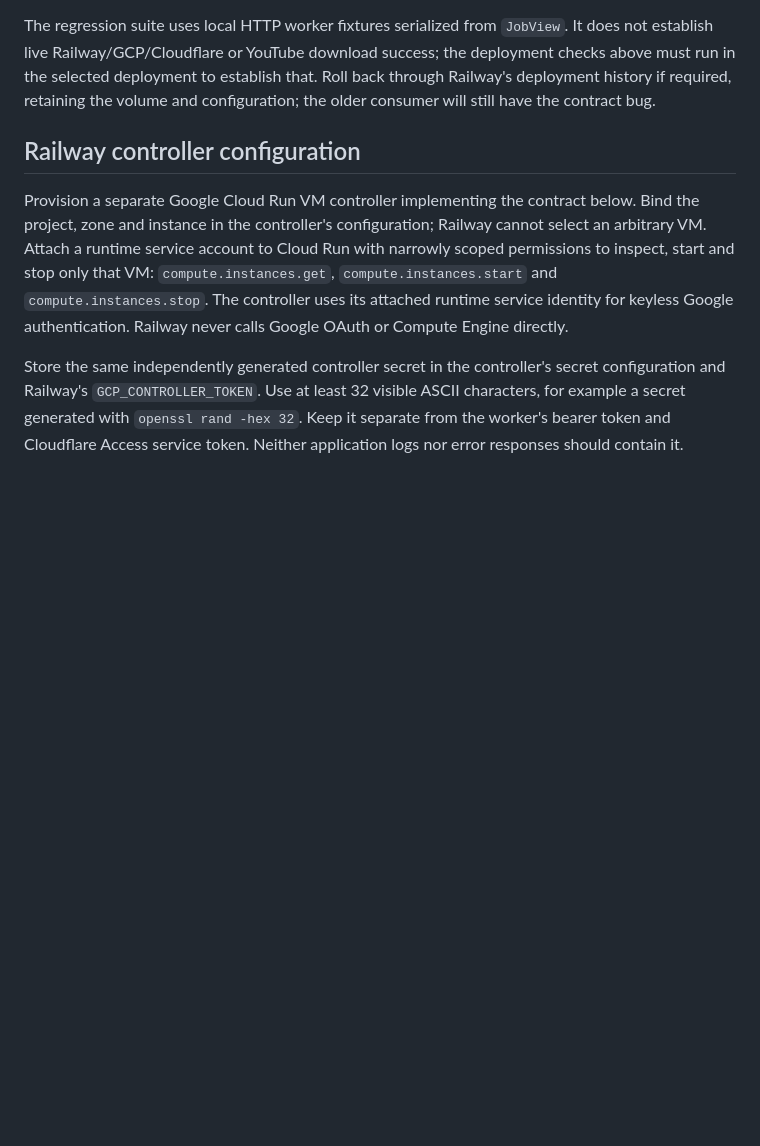
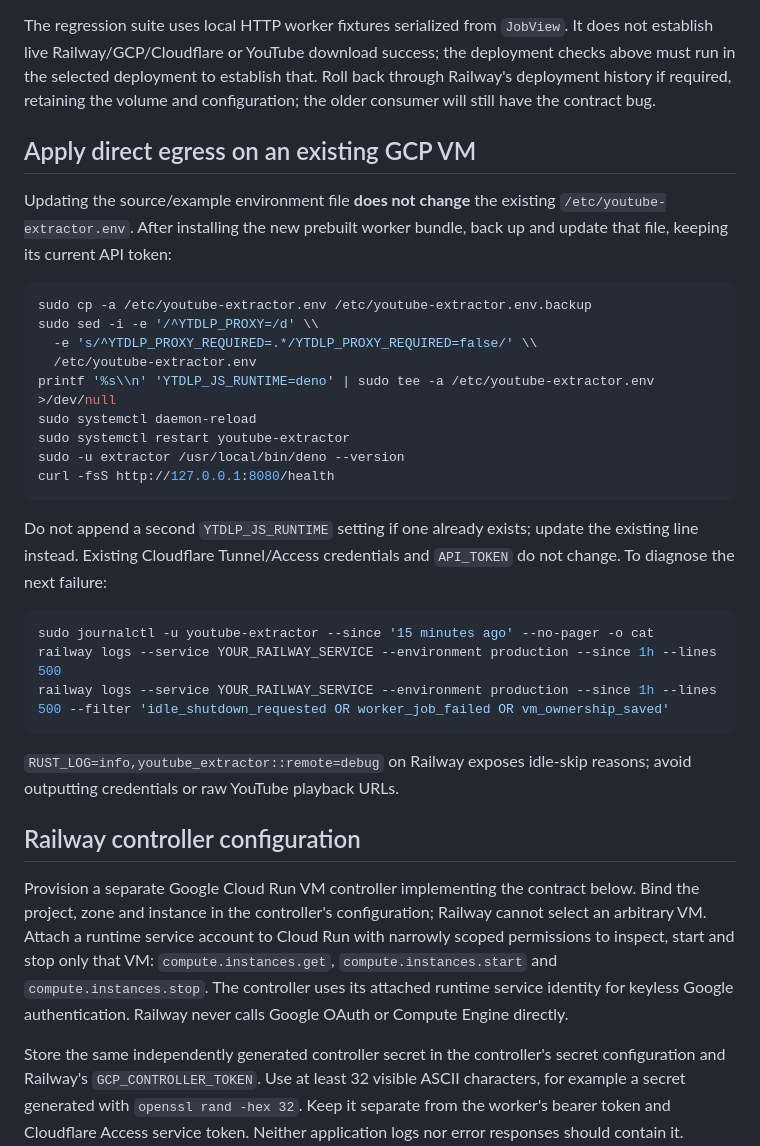
Before and after one commit to darkweb19/youtube-extractor-rs, a Markdown page: gcp-worker/README.md, the part around one of its changes. Rendered like a GitHub page; blank space fills up the shorter version.

````diff
--- a/gcp-worker/README.md
+++ b/gcp-worker/README.md
@@ -204,6 +211,37 @@ the deployment checks above must run in the selected deployment to establish
 that. Roll back through Railway's deployment history if required, retaining the
 volume and configuration; the older consumer will still have the contract bug.
 
+## Apply direct egress on an existing GCP VM
+
+Updating the source/example environment file **does not change** the existing
+`/etc/youtube-extractor.env`. After installing the new prebuilt worker bundle,
+back up and update that file, keeping its current API token:
+
+```bash
+sudo cp -a /etc/youtube-extractor.env /etc/youtube-extractor.env.backup
+sudo sed -i -e '/^YTDLP_PROXY=/d' \\
+  -e 's/^YTDLP_PROXY_REQUIRED=.*/YTDLP_PROXY_REQUIRED=false/' \\
+  /etc/youtube-extractor.env
+printf '%s\\n' 'YTDLP_JS_RUNTIME=deno' | sudo tee -a /etc/youtube-extractor.env >/dev/null
+sudo systemctl daemon-reload
+sudo systemctl restart youtube-extractor
+sudo -u extractor /usr/local/bin/deno --version
+curl -fsS http://127.0.0.1:8080/health
+```
+
+Do not append a second `YTDLP_JS_RUNTIME` setting if one already exists;
+update the existing line instead. Existing Cloudflare Tunnel/Access credentials
+and `API_TOKEN` do not change. To diagnose the next failure:
+
+```bash
+sudo journalctl -u youtube-extractor --since '15 minutes ago' --no-pager -o cat
+railway logs --service YOUR_RAILWAY_SERVICE --environment production --since 1h --lines 500
+railway logs --service YOUR_RAILWAY_SERVICE --environment production --since 1h --lines 500 --filter 'idle_shutdown_requested OR worker_job_failed OR vm_ownership_saved'
+```
+
+`RUST_LOG=info,youtube_extractor::remote=debug` on Railway exposes idle-skip
+reasons; avoid outputting credentials or raw YouTube playback URLs.
+
 ## Railway controller configuration
 
 Provision a separate Google Cloud Run VM controller implementing the contract
````
Also changed, not shown: other parts of gcp-worker/README.md (+30 -21 lines).
